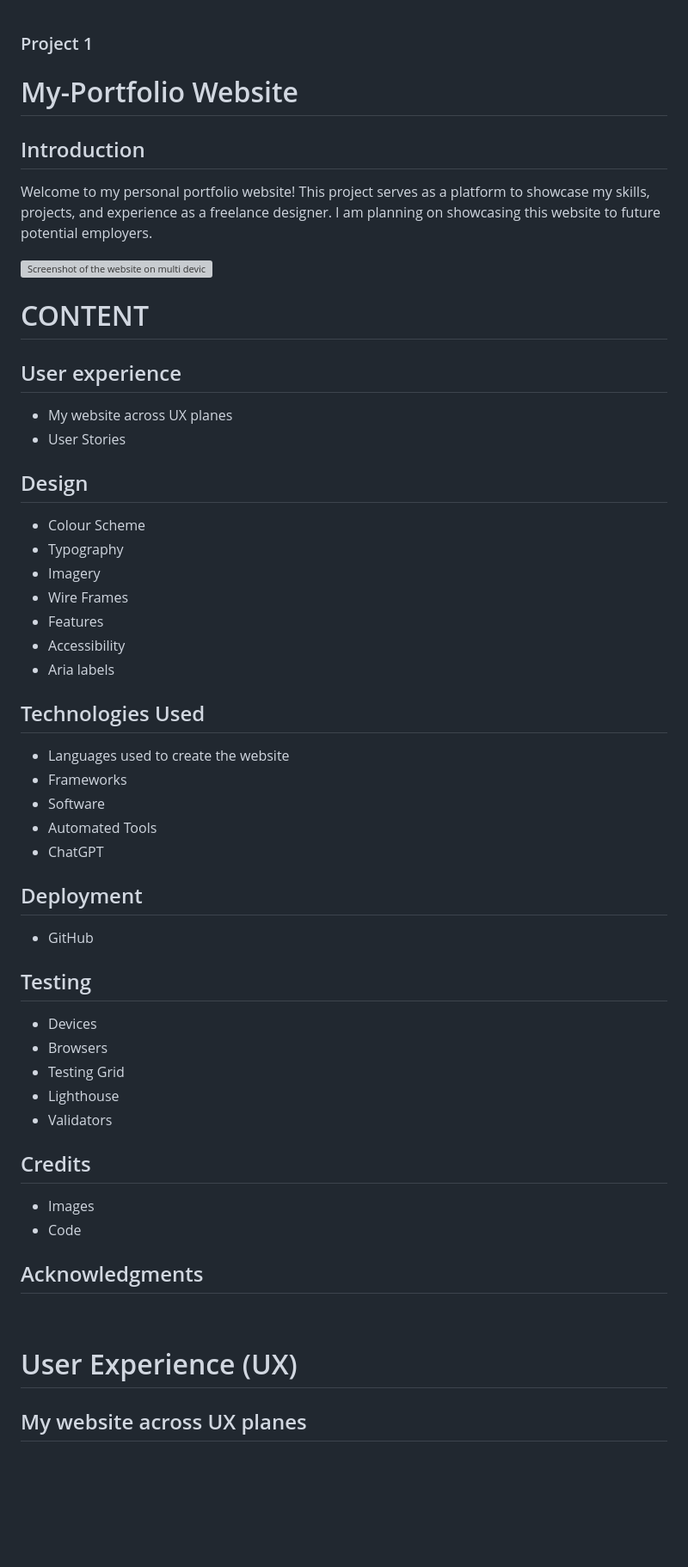
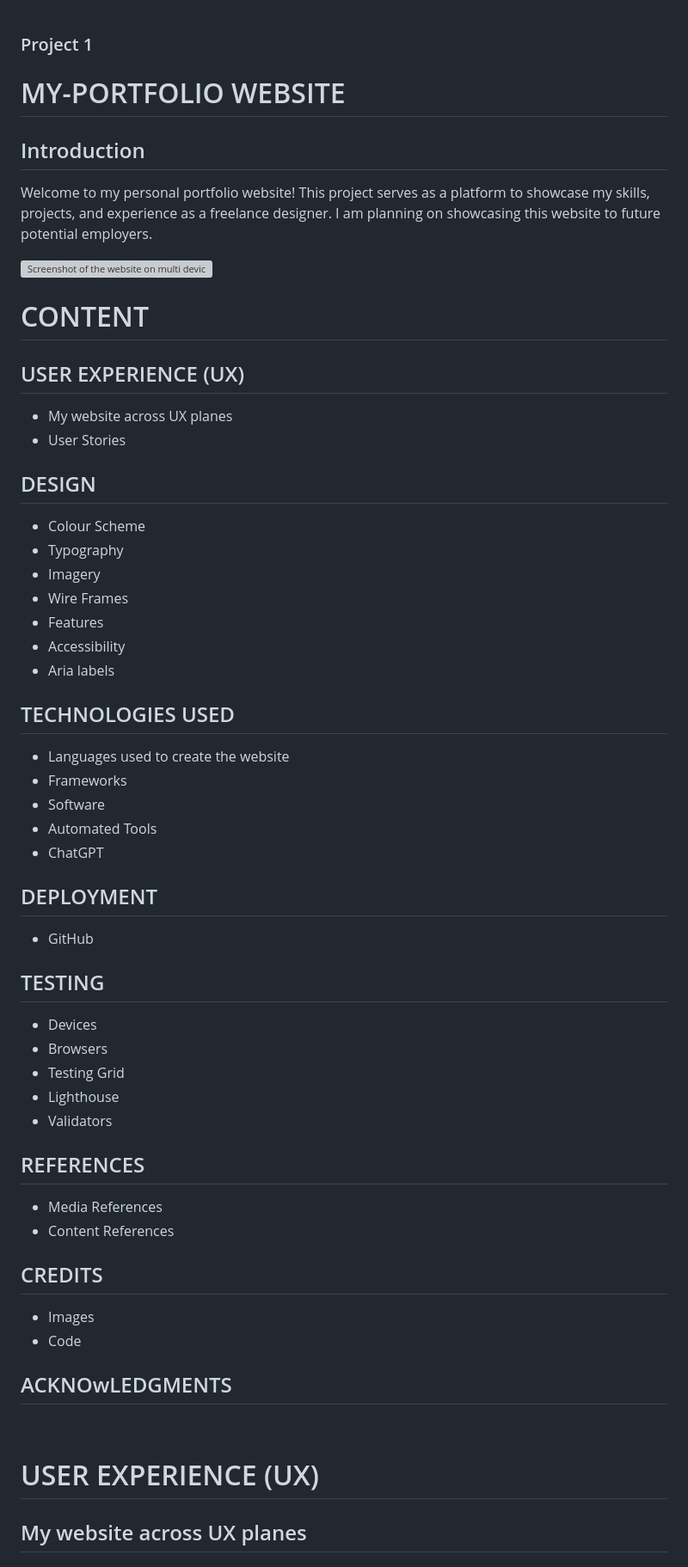
Before and after one commit to Sara-Sundin/My-Portfolio---Project-1, a Markdown page: README.md, the part around one of its changes. Shown at 86% size. GitHub-like rendering; blank space fills up the shorter version; grey boxes are pictures that could not be loaded.

Commit message:
Update README.md
Gave better structure to headings

```diff
--- a/README.md
+++ b/README.md
@@ -1,6 +1,6 @@
 ### Project 1
 
-# My-Portfolio Website
+# MY-PORTFOLIO WEBSITE
 
 
 ## Introduction
@@ -11,10 +11,10 @@ Welcome to my personal portfolio website! This project serves as a platform to s
 
 # CONTENT
 
-## User experience
+## USER EXPERIENCE (UX)
 - My website across UX planes
 - User Stories
-## Design
+## DESIGN
 - Colour Scheme
 - Typography
 - Imagery
@@ -22,27 +22,30 @@ Welcome to my personal portfolio website! This project serves as a platform to s
 - Features
 - Accessibility
 - Aria labels
-## Technologies Used
+## TECHNOLOGIES USED
 - Languages used to create the website
 - Frameworks
 - Software
 - Automated Tools
 - ChatGPT
-## Deployment
+## DEPLOYMENT
 - GitHub
-## Testing
+## TESTING
 - Devices
 - Browsers
 - Testing Grid
 - Lighthouse
 - Validators
-## Credits
+## REFERENCES
+- Media References
+- Content References
+## CREDITS
 - Images
 - Code
-## Acknowledgments
+## ACKNOwLEDGMENTS
 <br>
 
-# User Experience (UX)
+# USER EXPERIENCE (UX)
 
 ## My website across UX planes
 
```
Also changed, not shown: other parts of README.md (+14 -10 lines).
